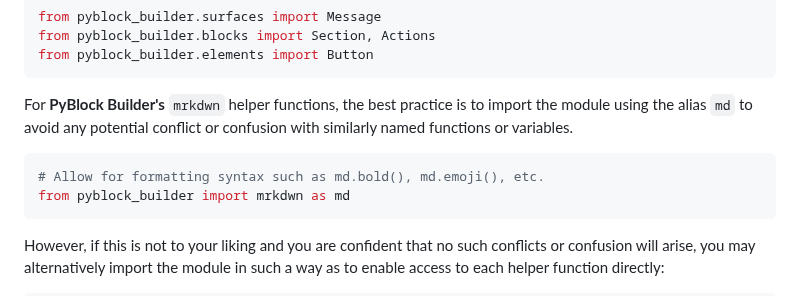
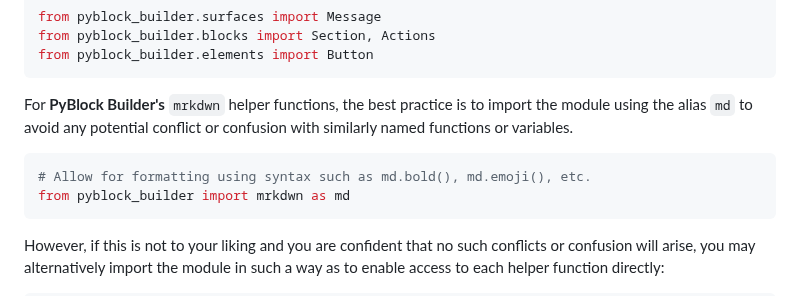
Before and after one commit to codywb/slack-pyblock-builder, a Markdown page: README.md, the part around the change. Drawn GitHub-style.

````diff
--- a/README.md
+++ b/README.md
@@ -109,7 +109,7 @@ from pyblock_builder.elements import Button
 For **PyBlock Builder's** `mrkdwn` helper functions, the best practice is to import the module using the alias `md` to
 avoid any potential conflict or confusion with similarly named functions or variables.
 ```python
-# Allow for formatting syntax such as md.bold(), md.emoji(), etc.
+# Allow for formatting using syntax such as md.bold(), md.emoji(), etc.
 from pyblock_builder import mrkdwn as md
 ```
 However, if this is not to your liking and you are confident that no such conflicts or confusion will arise, you may
````
